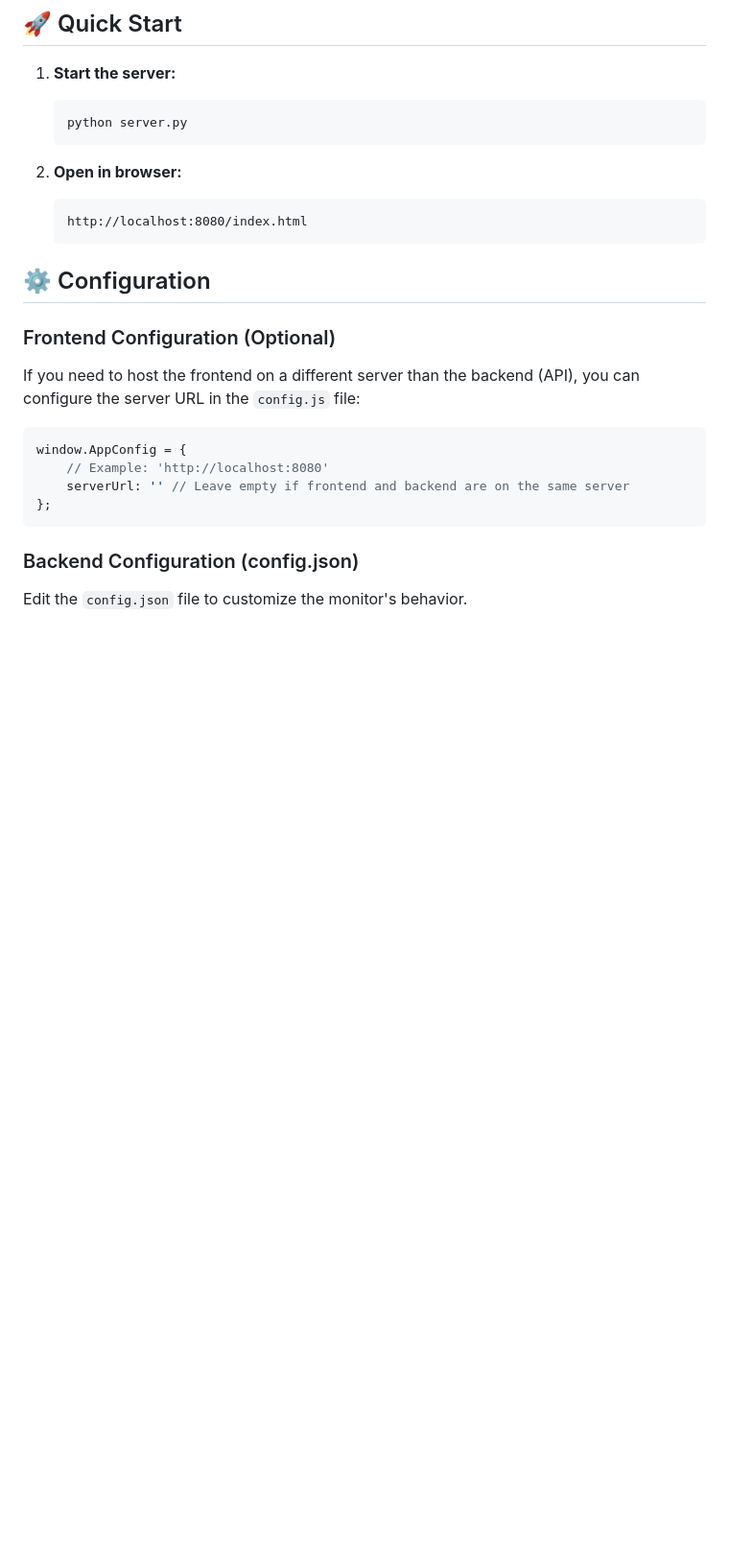
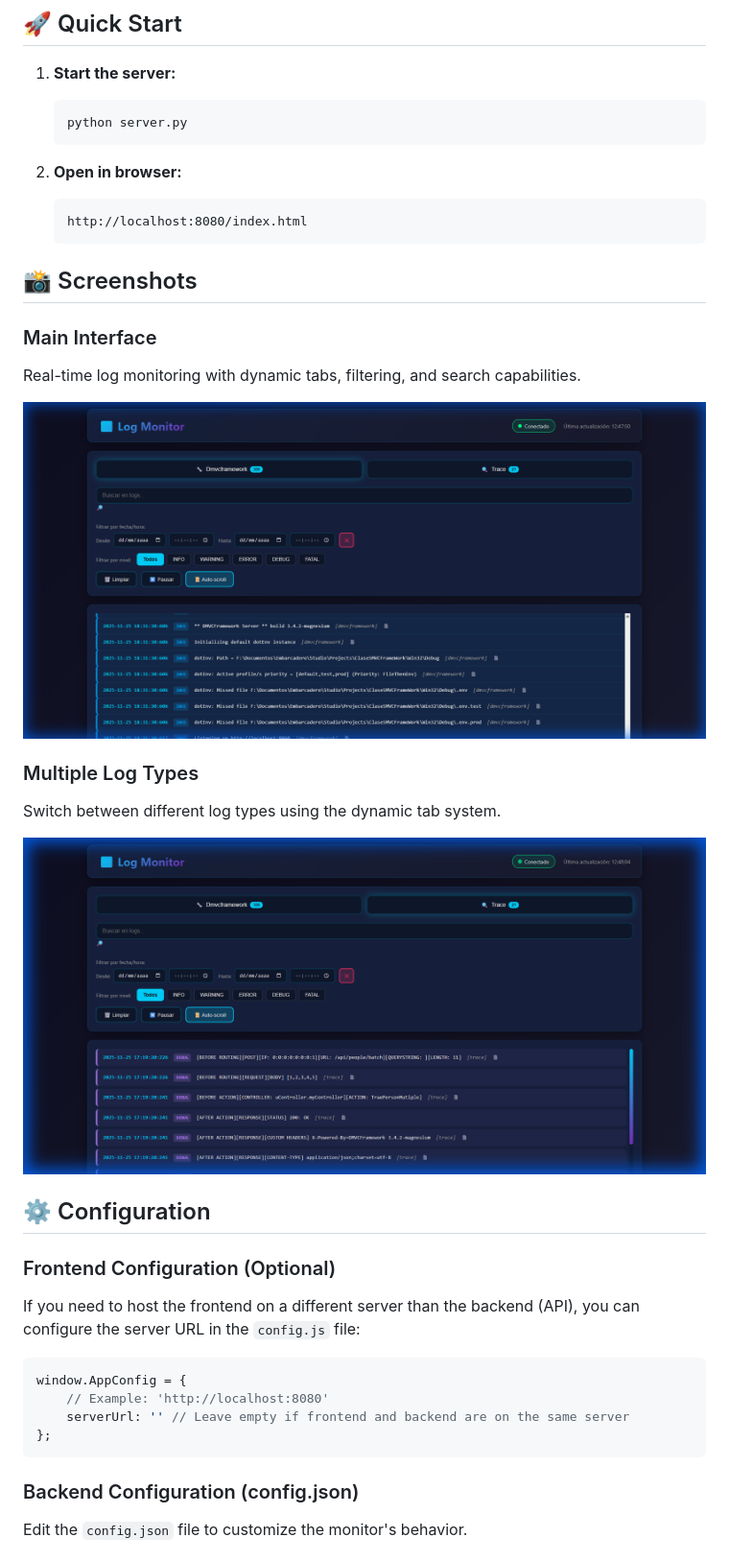
Before and after one commit to PuroDelphi/dmvcframework-log-viewer, a Markdown page: README.md, the part around the change. Shown: that part at 96% size. Drawn GitHub-style; pictures changed too: screenshots/main_interface.png (added), screenshots/trace_tab.png (added); blank space fills up the shorter version.

````diff
--- a/README.md
+++ b/README.md
@@ -13,6 +13,18 @@ Modern, high-performance web system for real-time log file monitoring with autom
    ```
    http://localhost:8080/index.html
    ```
+
+## 📸 Screenshots
+
+### Main Interface
+Real-time log monitoring with dynamic tabs, filtering, and search capabilities.
+
+![Main Interface](screenshots/main_interface.png)
+
+### Multiple Log Types
+Switch between different log types using the dynamic tab system.
+
+![Trace Tab View](screenshots/trace_tab.png)
 
 ## ⚙️ Configuration
 
````
Also changed, not shown: README_ES.md (+12 -0 lines).
